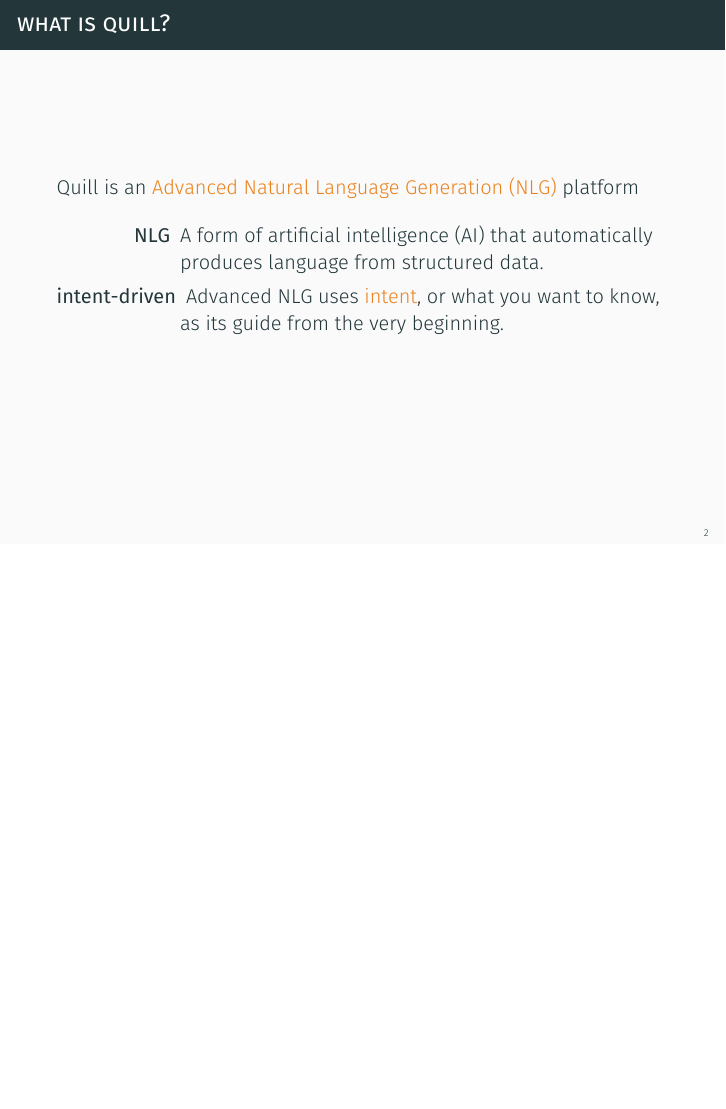
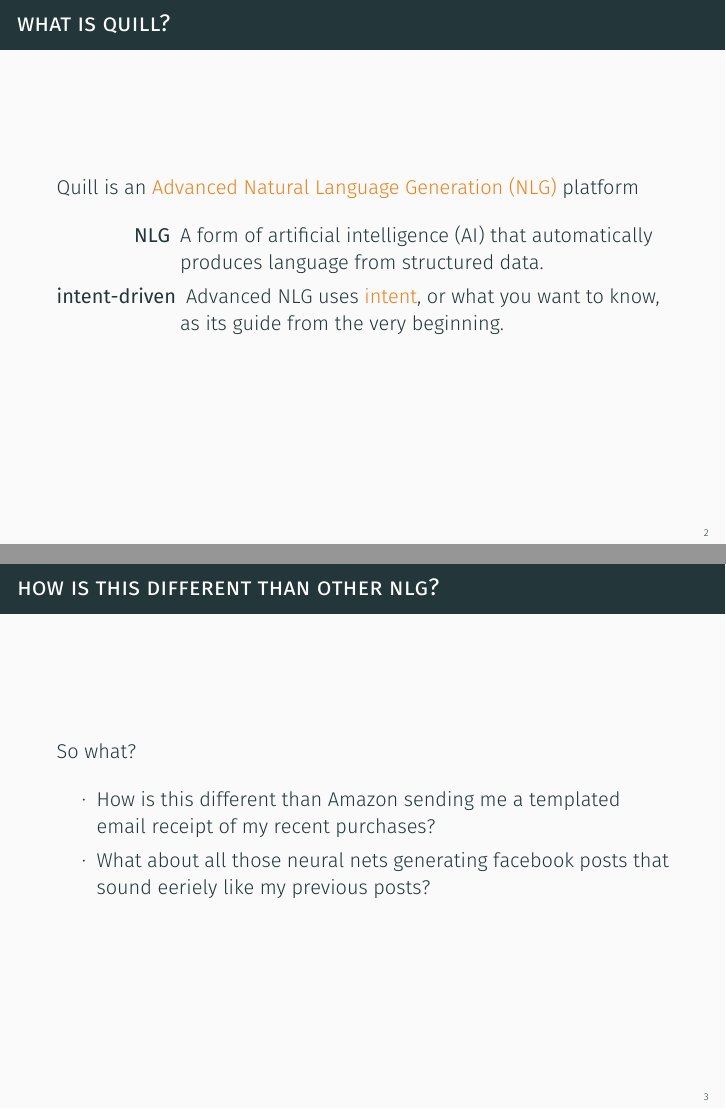
Before and after one commit to mtphamine/NS-techtalk, LaTeX slides (techtalk_slides.tex): page 3 of 23 before the commit and pages 3 and 7 of 27 after it, the two joined at a grey line, the shorter picture padded with empty space. The pictures show the PDF file techtalk_slides.pdf that the author committed with the source.

Commit message:
working working working

```diff
--- a/techtalk_slides.tex
+++ b/techtalk_slides.tex
@@ -55,6 +55,16 @@
     \end{description}
 \end{frame}
 
+\begin{frame}{How is this different than other NLG?}
+	So what?
+	\pause
+
+	\begin{itemize}
+		\item How is this different than Amazon sending me a templated email receipt of my recent purchases?	\pause
+		\item What about all those neural nets generating facebook posts that sound eeriely like my previous posts?	\pause
+	\end{itemize}
+\end{frame}
+
 \section{Verb Conjugation}
 \begin{frame}{Verb Inflection}
 	\begin{itemize}
```
Also changed, not shown: techtalk_slides.pdf, techtalk_slides.tex (4 more changed lines), 6 other files.
